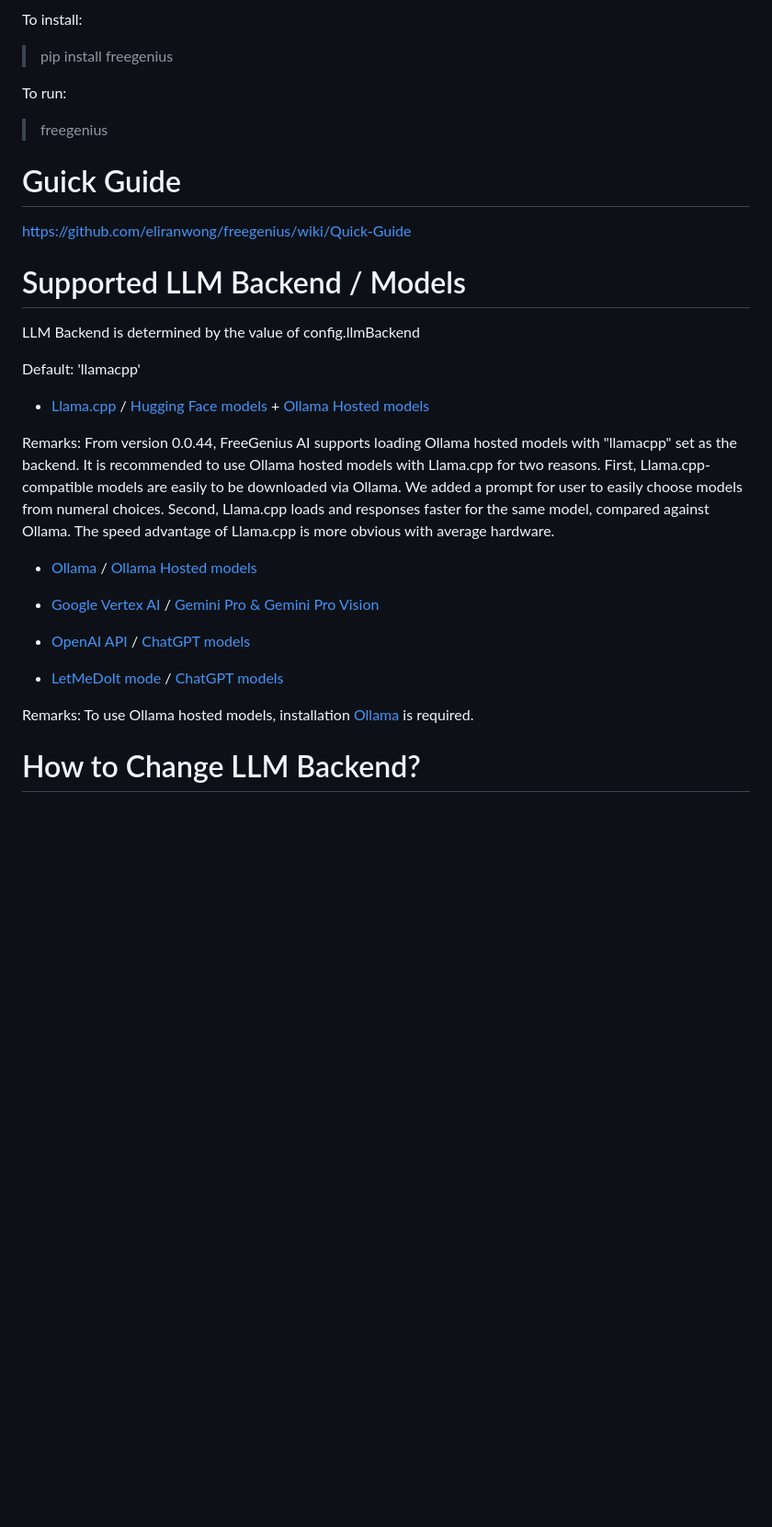
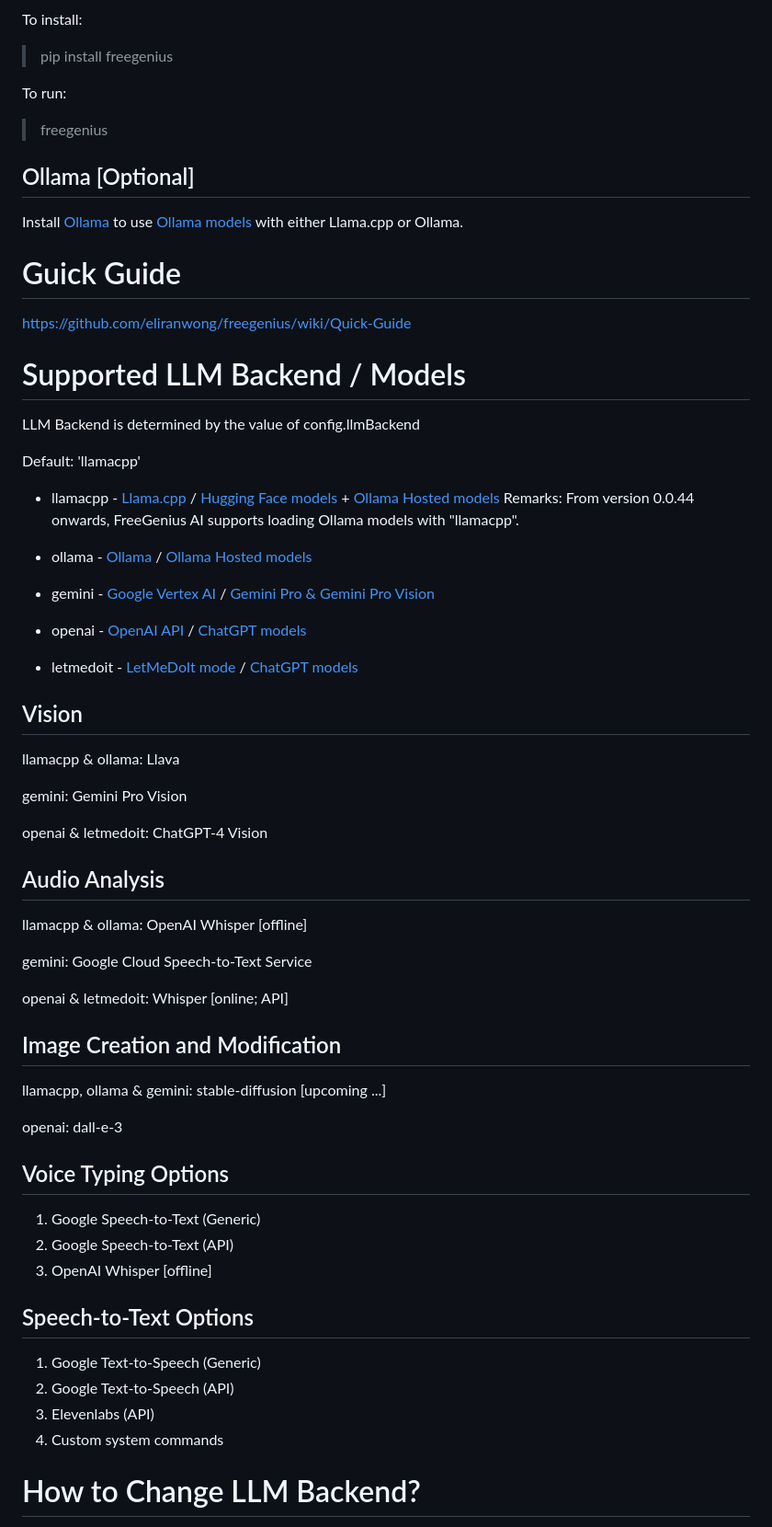
Before and after one commit to eliranwong/toolmate, a Markdown page: README.md, the part around the change. Shown at 92% size. GitHub-like rendering; blank space fills up the shorter version.

Commit message:
updated model details

```diff
--- a/README.md
+++ b/README.md
@@ -42,6 +42,10 @@ To run:
 
 > freegenius
 
+## Ollama [Optional]
+
+Install [Ollama](https://ollama.com/) to use [Ollama models](https://ollama.com/library) with either Llama.cpp or Ollama.
+
 # Guick Guide
 
 https://github.com/eliranwong/freegenius/wiki/Quick-Guide
@@ -52,19 +56,51 @@ LLM Backend is determined by the value of config.llmBackend
 
 Default: 'llamacpp'
 
-* [Llama.cpp](https://github.com/ggerganov/llama.cpp) / [Hugging Face models](https://huggingface.co/) + [Ollama Hosted models](https://ollama.com/library)
+* llamacpp - [Llama.cpp](https://github.com/ggerganov/llama.cpp) / [Hugging Face models](https://huggingface.co/) + [Ollama Hosted models](https://ollama.com/library)
+Remarks: From version 0.0.44 onwards, FreeGenius AI supports loading Ollama models with "llamacpp".
 
-Remarks: From version 0.0.44, FreeGenius AI supports loading Ollama hosted models with "llamacpp" set as the backend.  It is recommended to use Ollama hosted models with Llama.cpp for two reasons.  First, Llama.cpp-compatible models are easily to be downloaded via Ollama. We added a prompt for user to easily choose models from numeral choices. Second, Llama.cpp loads and responses faster for the same model, compared against Ollama.  The speed advantage of Llama.cpp is more obvious with average hardware.
+* ollama - [Ollama](https://ollama.com/) / [Ollama Hosted models](https://ollama.com/library)
 
-* [Ollama](https://ollama.com/) / [Ollama Hosted models](https://ollama.com/library)
+* gemini - [Google Vertex AI](https://cloud.google.com/vertex-ai) / [Gemini Pro & Gemini Pro Vision](https://cloud.google.com/vertex-ai/generative-ai/docs/learn/models)
 
-* [Google Vertex AI](https://cloud.google.com/vertex-ai) / [Gemini Pro & Gemini Pro Vision](https://cloud.google.com/vertex-ai/generative-ai/docs/learn/models)
+* openai - [OpenAI API](https://platform.openai.com/) / [ChatGPT models](https://platform.openai.com/docs/models)
 
-* [OpenAI API](https://platform.openai.com/) / [ChatGPT models](https://platform.openai.com/docs/models)
+* letmedoit - [LetMeDoIt mode](https://github.com/eliranwong/freegenius/wiki/LetMeDoIt-Mode) / [ChatGPT models](https://platform.openai.com/docs/models)
 
-* [LetMeDoIt mode](https://github.com/eliranwong/freegenius/wiki/LetMeDoIt-Mode) / [ChatGPT models](https://platform.openai.com/docs/models)
+## Vision
 
-Remarks: To use Ollama hosted models, installation [Ollama](https://ollama.com/) is required.
+llamacpp & ollama: Llava
+
+gemini: Gemini Pro Vision
+
+openai & letmedoit: ChatGPT-4 Vision
+
+## Audio Analysis
+
+llamacpp & ollama: OpenAI Whisper [offline]
+
+gemini: Google Cloud Speech-to-Text Service
+
+openai & letmedoit: Whisper [online; API]
+
+## Image Creation and Modification
+
+llamacpp, ollama & gemini: stable-diffusion [upcoming ...]
+
+openai: dall-e-3
+
+## Voice Typing Options
+
+1. Google Speech-to-Text (Generic)
+2. Google Speech-to-Text (API)
+3. OpenAI Whisper [offline]
+
+## Speech-to-Text Options
+
+1. Google Text-to-Speech (Generic)
+2. Google Text-to-Speech (API)
+3. Elevenlabs (API)
+4. Custom system commands
 
 # How to Change LLM Backend?
 
```
